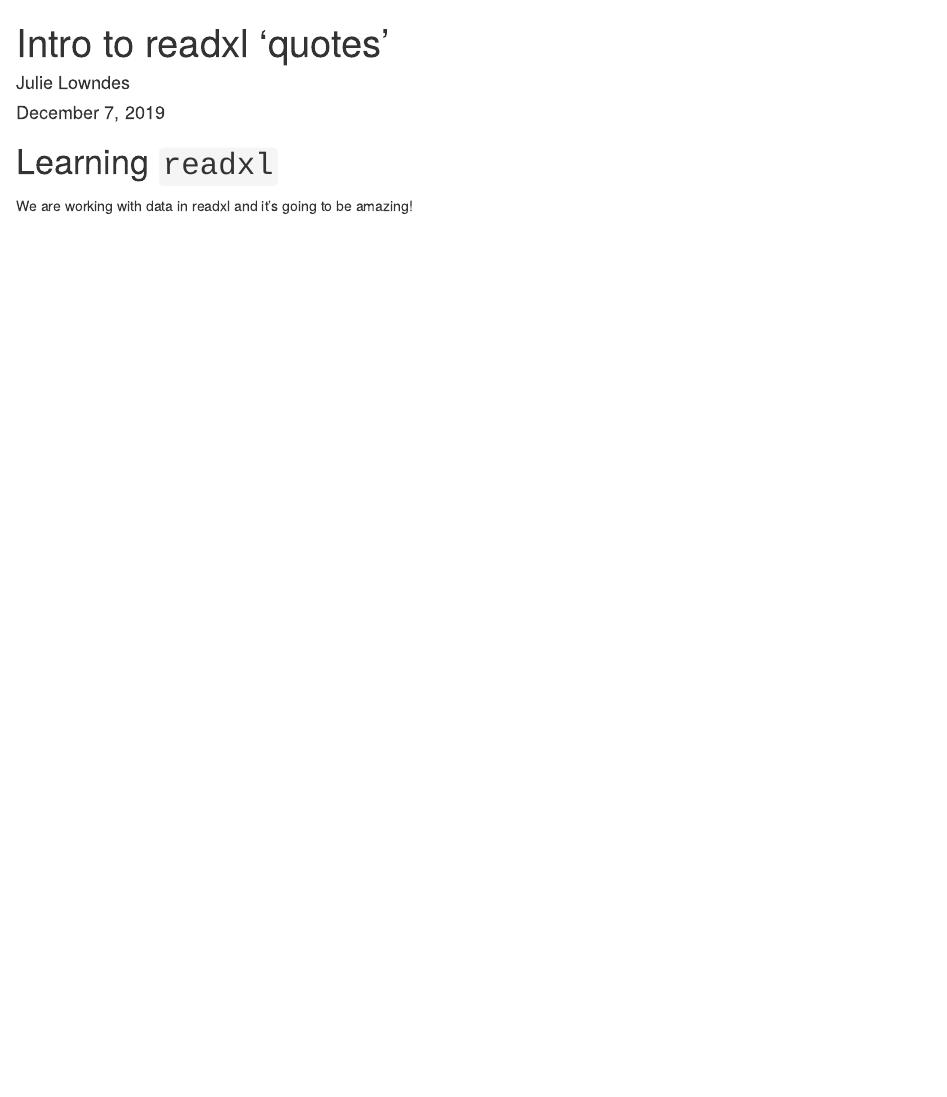
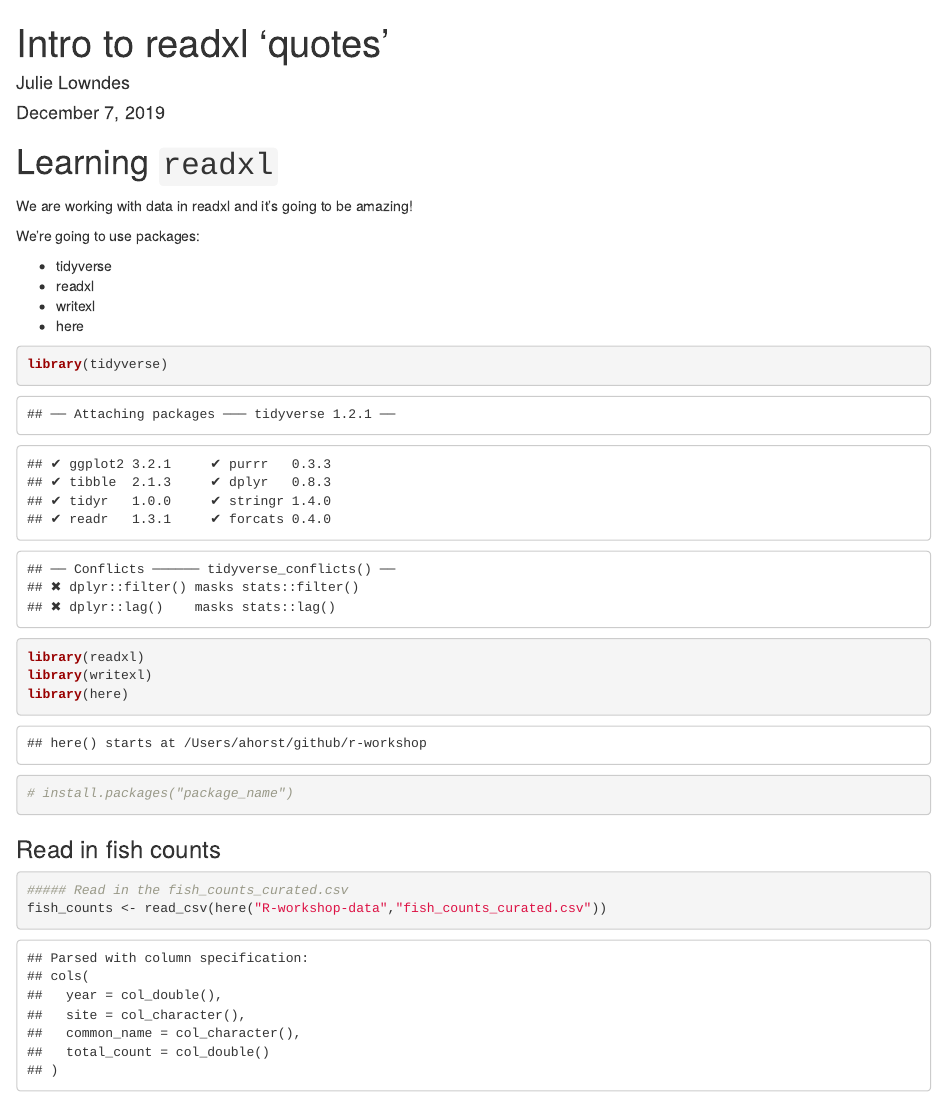
Before and after one commit to jules32/r-workshop-bren, an R Markdown document (intro-to-readxl.Rmd): the page in a window 1100 px wide, from its top. The pictures show the output file intro-to-readxl.html that the author committed with the source, opened offline.

Commit message:
got fish counts data!

````diff
--- a/intro-to-readxl.Rmd
+++ b/intro-to-readxl.Rmd
@@ -9,6 +9,25 @@ output: html_document
 
 We are working with data in readxl and it's going to be amazing!
 
+We're going to use packages:
+
+- tidyverse
+- readxl
+- writexl
+- here
+
+```{r packages}
+library(tidyverse)
+library(readxl)
+library(writexl)
+library(here)
+
+# install.packages("package_name")
+```
+
+### Read in fish counts
+
 ```{r}
-
+##### Read in the fish_counts_curated.csv
+fish_counts <- read_csv(here("R-workshop-data","fish_counts_curated.csv"))
 ```
````
Also changed, not shown: intro-to-readxl.html.
